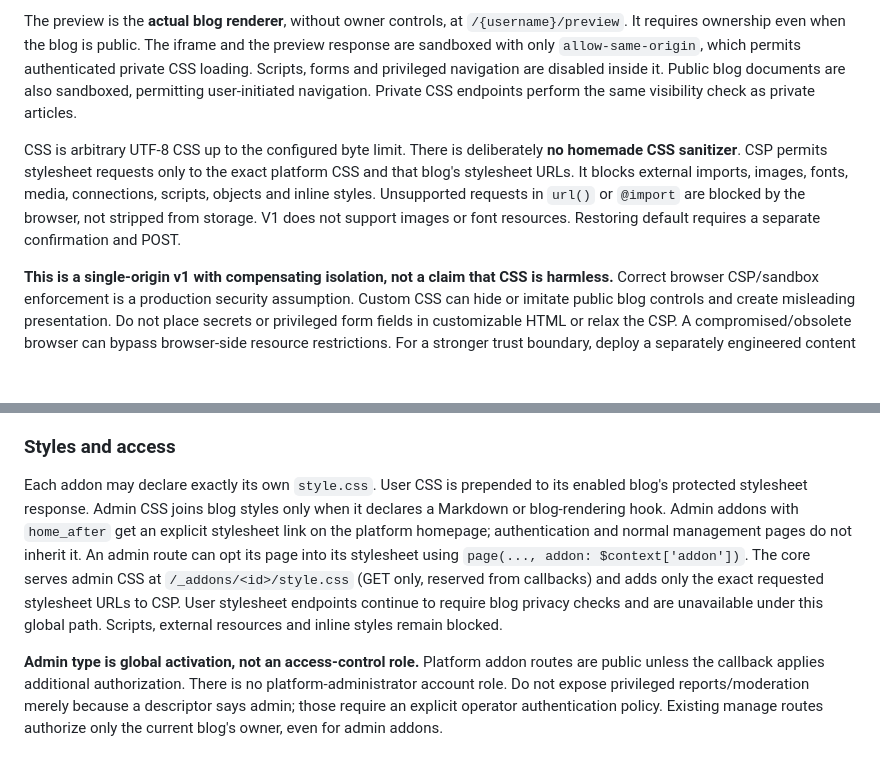
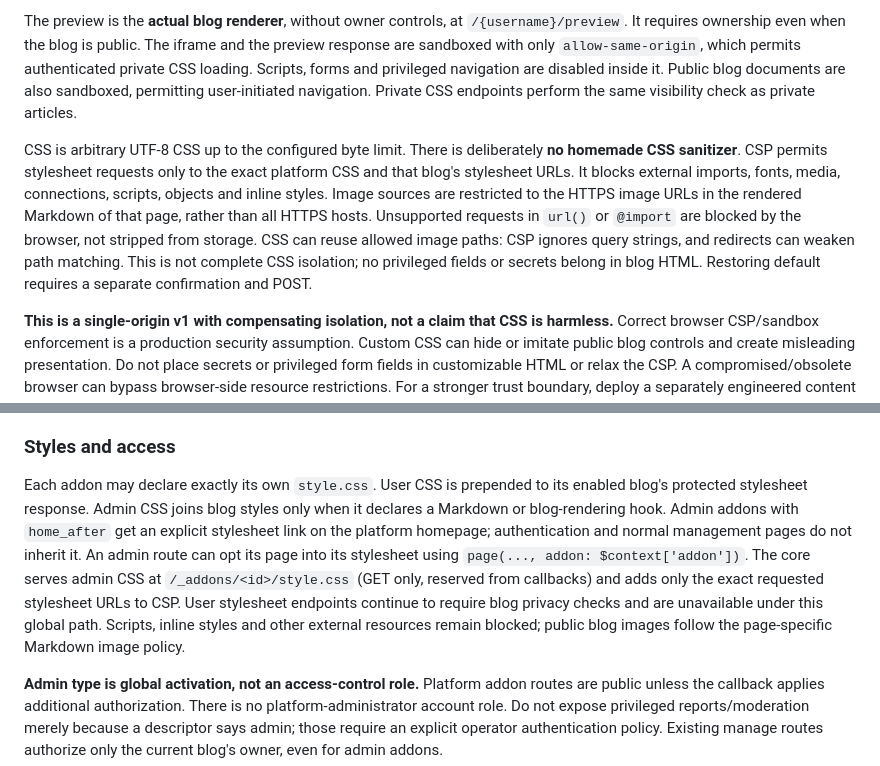
Before and after one commit to 50ck/wri, a Markdown page: README.md, 2 parts joined by grey strips. Drawn GitHub-style; blank space fills up the shorter version.

Commit message:
document external image security

```diff
--- a/README.md
+++ b/README.md
@@ -83,7 +83,7 @@ Only public blog HTML loads custom CSS. Authentication, post editors, deletion c
 
 The preview is the **actual blog renderer**, without owner controls, at `/{username}/preview`. It requires ownership even when the blog is public. The iframe and the preview response are sandboxed with only `allow-same-origin`, which permits authenticated private CSS loading. Scripts, forms and privileged navigation are disabled inside it. Public blog documents are also sandboxed, permitting user-initiated navigation. Private CSS endpoints perform the same visibility check as private articles.
 
-CSS is arbitrary UTF-8 CSS up to the configured byte limit. There is deliberately **no homemade CSS sanitizer**. CSP permits stylesheet requests only to the exact platform CSS and that blog's stylesheet URLs. It blocks external imports, images, fonts, media, connections, scripts, objects and inline styles. Unsupported requests in `url()` or `@import` are blocked by the browser, not stripped from storage. V1 does not support images or font resources. Restoring default requires a separate confirmation and POST.
+CSS is arbitrary UTF-8 CSS up to the configured byte limit. There is deliberately **no homemade CSS sanitizer**. CSP permits stylesheet requests only to the exact platform CSS and that blog's stylesheet URLs. It blocks external imports, fonts, media, connections, scripts, objects and inline styles. Image sources are restricted to the HTTPS image URLs in the rendered Markdown of that page, rather than all HTTPS hosts. Unsupported requests in `url()` or `@import` are blocked by the browser, not stripped from storage. CSS can reuse allowed image paths: CSP ignores query strings, and redirects can weaken path matching. This is not complete CSS isolation; no privileged fields or secrets belong in blog HTML. Restoring default requires a separate confirmation and POST.
 
 **This is a single-origin v1 with compensating isolation, not a claim that CSS is harmless.** Correct browser CSP/sandbox enforcement is a production security assumption. Custom CSS can hide or imitate public blog controls and create misleading presentation. Do not place secrets or privileged form fields in customizable HTML or relax the CSP. A compromised/obsolete browser can bypass browser-side resource restrictions. For a stronger trust boundary, deploy a separately engineered content origin before accepting higher-risk customization; simply adding a second DNS name will not safely transfer private authentication or preview sessions. Cross-origin authentication bridging is not implemented in v1.
 
@@ -215,7 +215,7 @@ Removing an admin folder immediately removes its hooks, routes and styles. Remov
 
 ### Styles and access
 
-Each addon may declare exactly its own `style.css`. User CSS is prepended to its enabled blog's protected stylesheet response. Admin CSS joins blog styles only when it declares a Markdown or blog-rendering hook. Admin addons with `home_after` get an explicit stylesheet link on the platform homepage; authentication and normal management pages do not inherit it. An admin route can opt its page into its stylesheet using `page(..., addon: $context['addon'])`. The core serves admin CSS at `/_addons/<id>/style.css` (GET only, reserved from callbacks) and adds only the exact requested stylesheet URLs to CSP. User stylesheet endpoints continue to require blog privacy checks and are unavailable under this global path. Scripts, external resources and inline styles remain blocked.
+Each addon may declare exactly its own `style.css`. User CSS is prepended to its enabled blog's protected stylesheet response. Admin CSS joins blog styles only when it declares a Markdown or blog-rendering hook. Admin addons with `home_after` get an explicit stylesheet link on the platform homepage; authentication and normal management pages do not inherit it. An admin route can opt its page into its stylesheet using `page(..., addon: $context['addon'])`. The core serves admin CSS at `/_addons/<id>/style.css` (GET only, reserved from callbacks) and adds only the exact requested stylesheet URLs to CSP. User stylesheet endpoints continue to require blog privacy checks and are unavailable under this global path. Scripts, inline styles and other external resources remain blocked; public blog images follow the page-specific Markdown image policy.
 
 **Admin type is global activation, not an access-control role.** Platform addon routes are public unless the callback applies additional authorization. There is no platform-administrator account role. Do not expose privileged reports/moderation merely because a descriptor says admin; those require an explicit operator authentication policy. Existing manage routes authorize only the current blog's owner, even for admin addons.
 
```
Also changed, not shown: other parts of README.md (+1 -1 lines).
